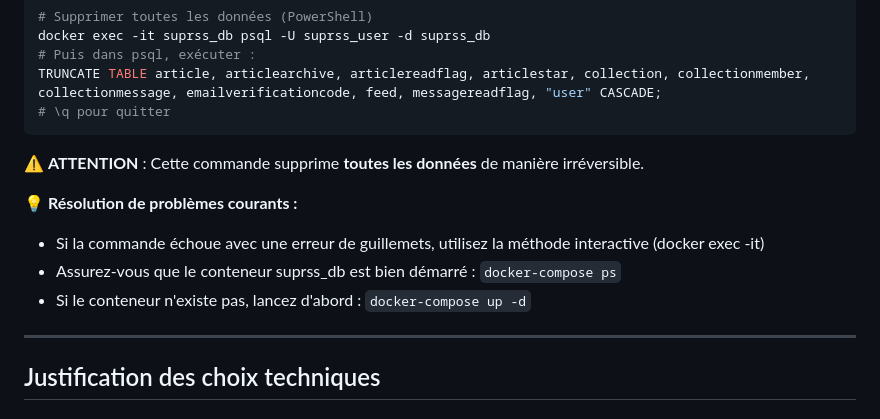
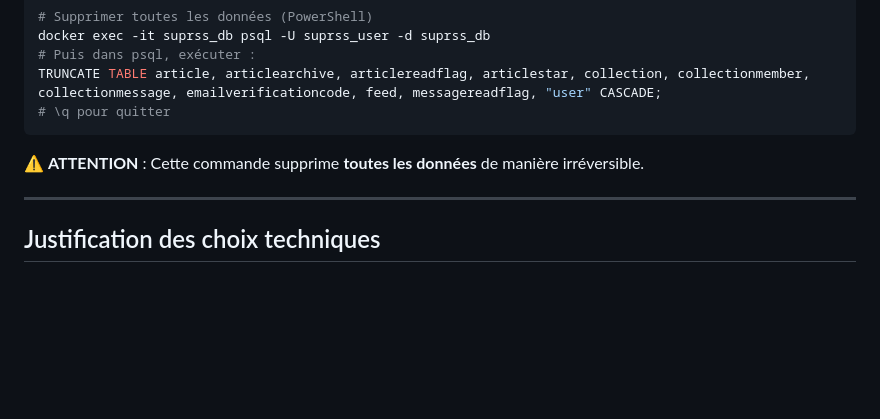
Before and after one commit to ElouanDeriaux/suprss, a Markdown page: DOCUMENTATION_TECHNIQUE.md, the part around the change. Rendered like a GitHub page; blank space fills up the shorter version.

```diff
--- a/DOCUMENTATION_TECHNIQUE.md
+++ b/DOCUMENTATION_TECHNIQUE.md
@@ -311,11 +311,6 @@ TRUNCATE TABLE article, articlearchive, articlereadflag, articlestar, collection
 
 ⚠️ **ATTENTION** : Cette commande supprime **toutes les données** de manière irréversible.
 
-**💡 Résolution de problèmes courants :**
-- Si la commande échoue avec une erreur de guillemets, utilisez la méthode interactive (docker exec -it)
-- Assurez-vous que le conteneur suprss_db est bien démarré : `docker-compose ps`
-- Si le conteneur n'existe pas, lancez d'abord : `docker-compose up -d`
-
 ---
 
 ## Justification des choix techniques
```
